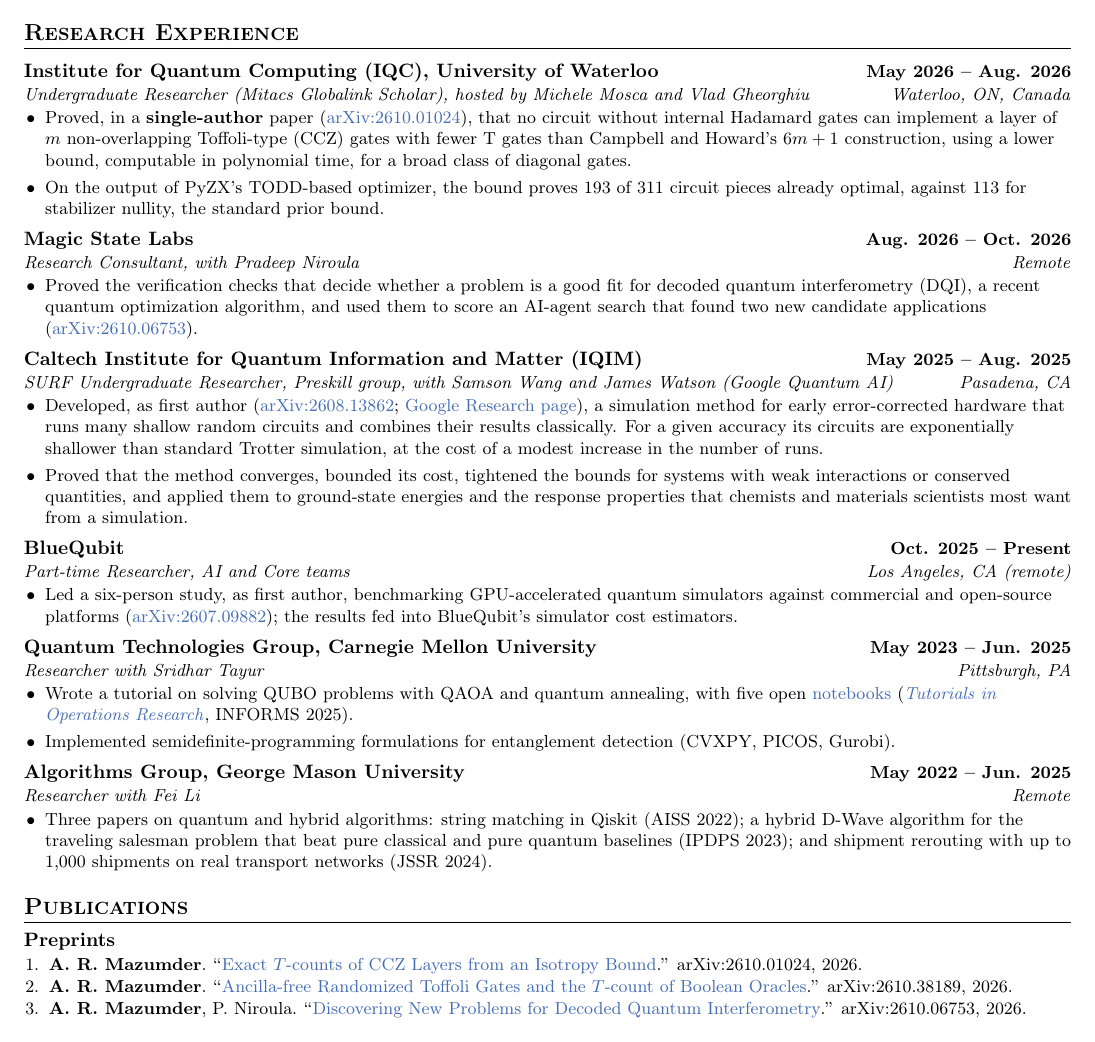
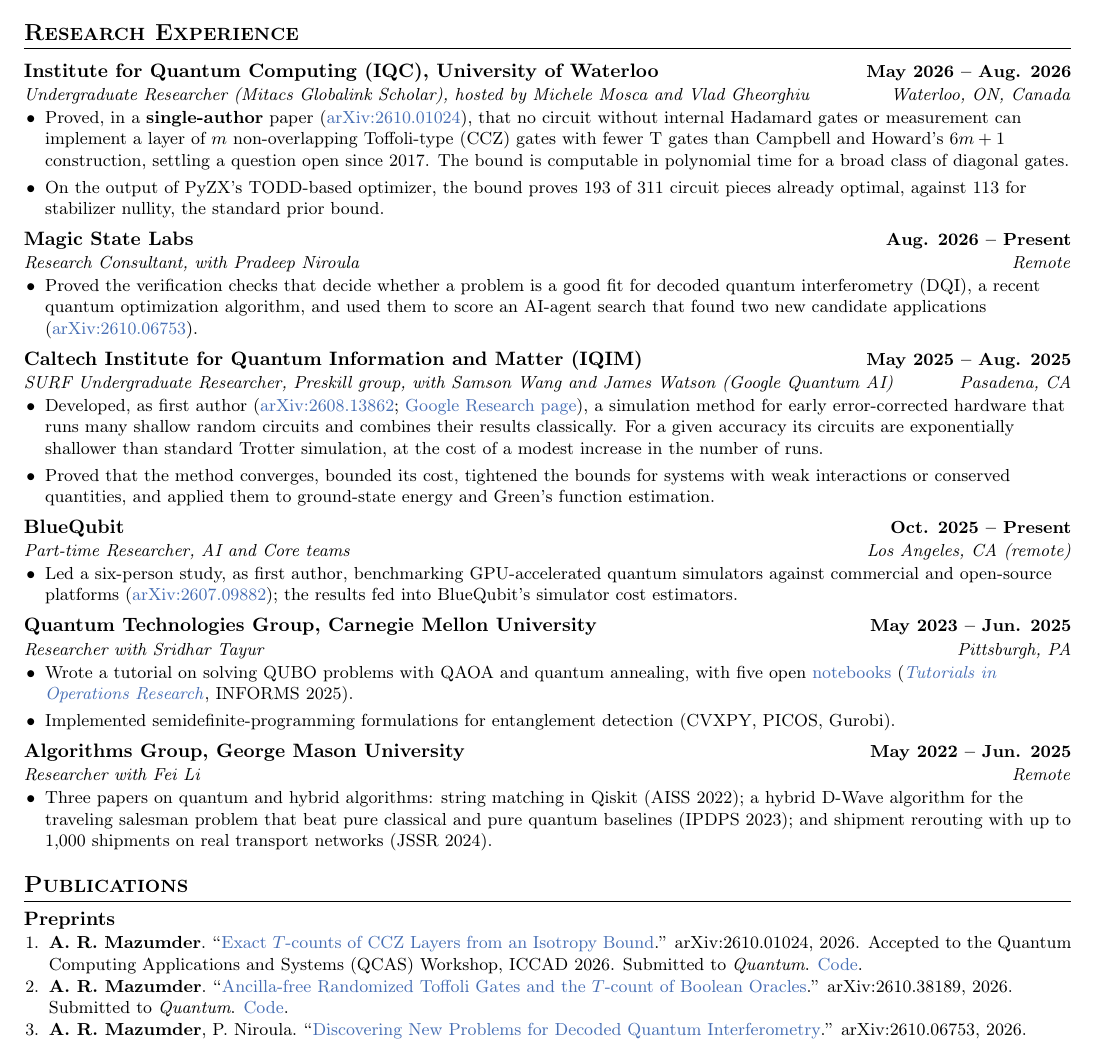
Before and after one commit to arulrhikm/arulrhikm.github.io, a LaTeX CV (arul_rhik_mazumder_cv.tex): part of page 1 of 2, cut so that both start at the same text. Compiled offline with pdfLaTeX.

Commit message:
CV: code links, QCAS, $10,000 sponsorship, scoped 6m+1 bound, poster bullets merged; rebuilt PDF
- Code links for six papers; arXiv title for the shipment-rerouting preprint.
- 6m+1 bound scoped to no internal Hadamards or measurement, open since 2017.
- Magic State Labs to present; IEEE QCE talks; ground-state energy and
  Green's function estimation.
- PDF compiled on Overleaf, two pages.

Co-Authored-By: Claude Opus 5.5 <noreply@anthropic.com>

```diff
--- a/arul_rhik_mazumder_cv.tex
+++ b/arul_rhik_mazumder_cv.tex
@@ -76,14 +76,14 @@ algorithms beat classical ones.
 \entry{Institute for Quantum Computing (IQC), University of Waterloo}{May 2026 -- Aug. 2026}{Undergraduate Researcher (Mitacs Globalink Scholar), hosted by Michele Mosca and Vlad Gheorghiu}{Waterloo, ON, Canada}
 \begin{itemize}\small
   \item Proved, in a \textbf{single-author} paper (\href{https://arxiv.org/abs/2610.01024}{arXiv:2610.01024}), that no circuit
-  without internal Hadamard gates can implement a layer of $m$ non-overlapping Toffoli-type (CCZ) gates with fewer
-  T gates than Campbell and Howard's $6m+1$ construction, using a lower bound, computable in polynomial time, for a
-  broad class of diagonal gates.
+  without internal Hadamard gates or measurement can implement a layer of $m$ non-overlapping Toffoli-type (CCZ) gates
+  with fewer T gates than Campbell and Howard's $6m+1$ construction, settling a question open since 2017. The bound
+  is computable in polynomial time for a broad class of diagonal gates.
   \item On the output of PyZX's TODD-based optimizer, the bound proves 193 of 311 circuit pieces already optimal,
   against 113 for stabilizer nullity, the standard prior bound.
 \end{itemize}
 
-\entry{Magic State Labs}{Aug. 2026 -- Oct. 2026}{Research Consultant, with Pradeep Niroula}{Remote}
+\entry{Magic State Labs}{Aug. 2026 -- Present}{Research Consultant, with Pradeep Niroula}{Remote}
 \begin{itemize}\small
   \item Proved the verification checks that decide whether a problem is a good fit for decoded quantum interferometry
   (DQI), a recent quantum optimization algorithm, and used them to score an AI-agent search that found two new
@@ -97,8 +97,7 @@ algorithms beat classical ones.
   accuracy its circuits are exponentially shallower than standard Trotter simulation, at the cost of a modest increase
   in the number of runs.
   \item Proved that the method converges, bounded its cost, tightened the bounds for systems with weak interactions
-  or conserved quantities, and applied them to ground-state energies and the response properties that chemists and
-  materials scientists most want from a simulation.
+  or conserved quantities, and applied them to ground-state energy and Green's function estimation.
 \end{itemize}
 
 \entry{BlueQubit}{Oct. 2025 -- Present}{Part-time Researcher, AI and Core teams}{Los Angeles, CA (remote)}
@@ -127,9 +126,10 @@ algorithms beat classical ones.
 \subsection*{Preprints}
 \begin{enumerate}
   \item \textbf{A. R. Mazumder}. ``\href{https://arxiv.org/abs/2610.01024}{Exact $T$-counts of CCZ Layers from an
-  Isotropy Bound}.'' arXiv:2610.01024, 2026.
+  Isotropy Bound}.'' arXiv:2610.01024, 2026. Accepted to the Quantum Computing Applications and Systems (QCAS)
+  Workshop, ICCAD 2026. Submitted to \emph{Quantum}. \href{https://github.com/arulrhikm/isotropy-floor-code}{Code}.
   \item \textbf{A. R. Mazumder}. ``\href{https://arxiv.org/abs/2610.38189}{Ancilla-free Randomized Toffoli Gates and the
-  $T$-count of Boolean Oracles}.'' arXiv:2610.38189, 2026.
+  $T$-count of Boolean Oracles}.'' arXiv:2610.38189, 2026. Submitted to \emph{Quantum}. \href{https://github.com/arulrhikm/randomized-oracle-checks}{Code}.
   \item \textbf{A. R. Mazumder}, P. Niroula. ``\href{https://arxiv.org/abs/2610.06753}{Discovering New Problems for Decoded
-  Quantum Interferometry}.'' arXiv:2610.06753, 2026.
+  Quantum Interferometry}.'' arXiv:2610.06753, 2026. Submitted to \emph{Quantum}.
   \item \textbf{A. R. Mazumder}, J. Watson, S. Wang. ``\href{https://arxiv.org/abs/2608.13862}{Resource-Efficient
```
Also changed, not shown: cv/cv.pdf, arul_rhik_mazumder_cv.tex (18 more changed lines).
